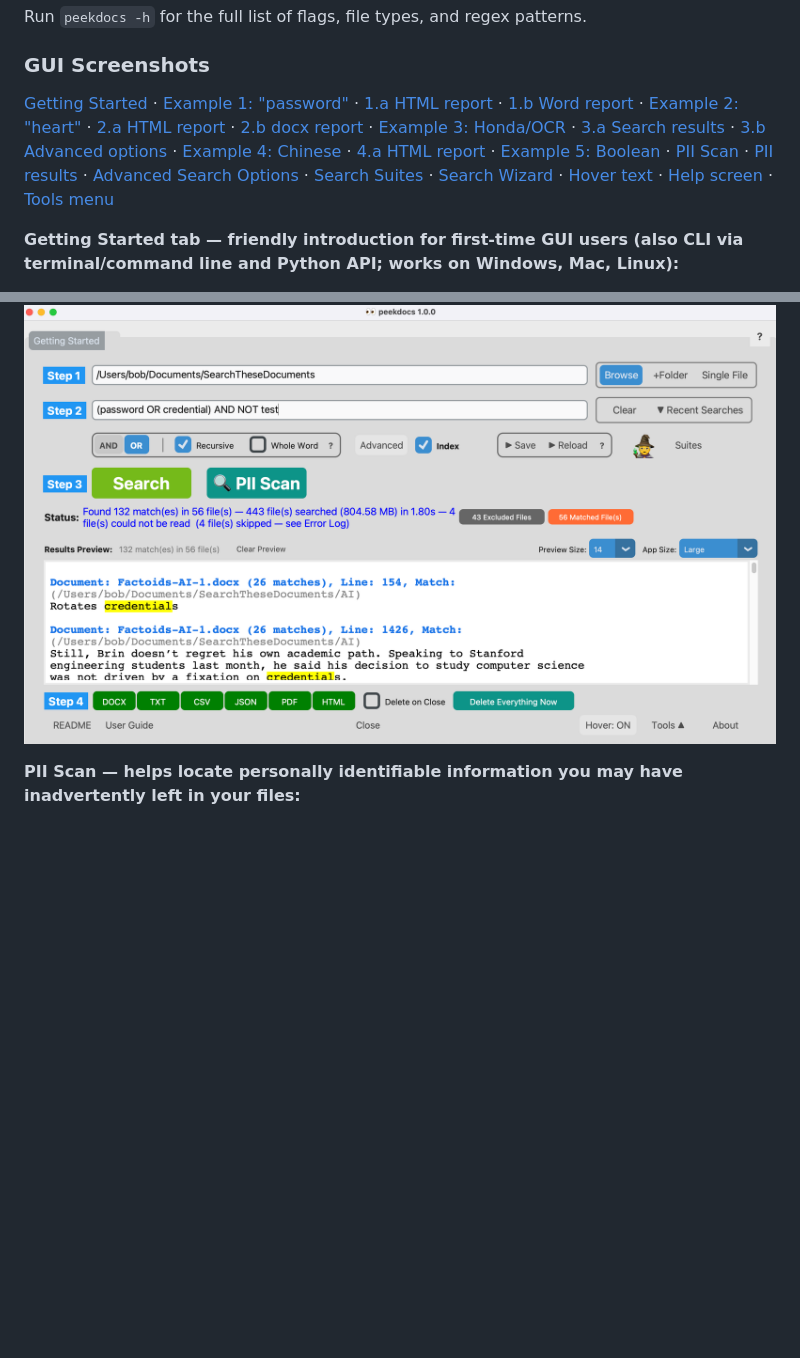
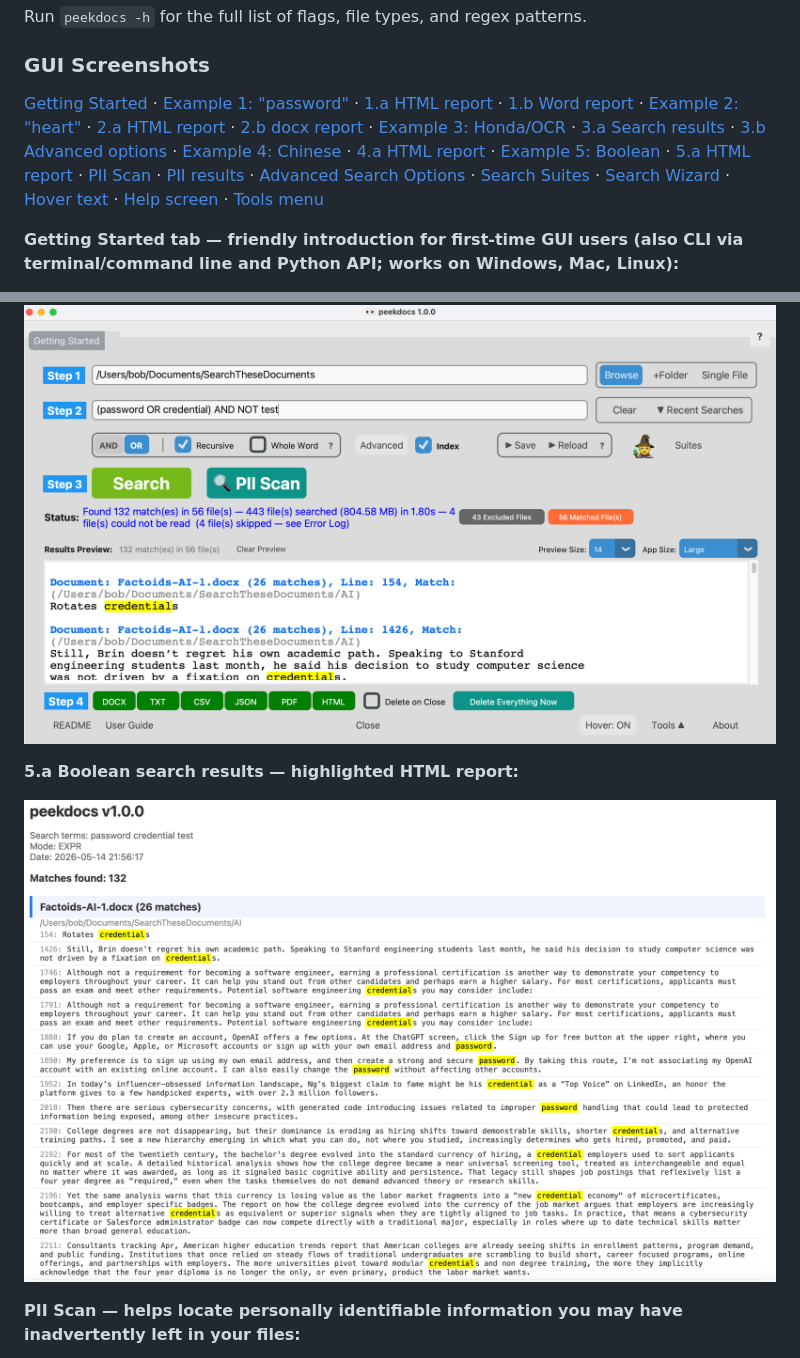
Before and after one commit to exbuf/peekdocs, a Markdown page: README.md, 2 parts joined by grey strips. Rendered like a GitHub page; pictures changed too: docs/images/boolean-search-results.png (added); blank space fills up the shorter version.

Commit message:
Add 5.a Boolean search HTML report screenshot
Co-Authored-By: Claude Opus 4.6 (1M context) <noreply@anthropic.com>

```diff
--- a/README.md
+++ b/README.md
@@ -137,7 +137,7 @@ Run `peekdocs -h` for the full list of flags, file types, and regex patterns.
 
 ### GUI Screenshots
 
-[Getting Started](#ss-getting-started) · [Example 1: "password"](#ss-ex1) · [1.a HTML report](#ss-ex1a) · [1.b Word report](#ss-ex1b) · [Example 2: "heart"](#ss-ex2) · [2.a HTML report](#ss-ex2a) · [2.b docx report](#ss-ex2b) · [Example 3: Honda/OCR](#ss-ex3) · [3.a Search results](#ss-ex3a) · [3.b Advanced options](#ss-ex3b) · [Example 4: Chinese](#ss-ex4) · [4.a HTML report](#ss-ex4a) · [Example 5: Boolean](#ss-ex5) · [PII Scan](#pii-scan-screenshot) · [PII results](#ss-pii-results) · [Advanced Search Options](#ss-advanced) · [Search Suites](#ss-suites) · [Search Wizard](#ss-wizard) · [Hover text](#ss-hover) · [Help screen](#ss-help) · [Tools menu](#ss-tools)
+[Getting Started](#ss-getting-started) · [Example 1: "password"](#ss-ex1) · [1.a HTML report](#ss-ex1a) · [1.b Word report](#ss-ex1b) · [Example 2: "heart"](#ss-ex2) · [2.a HTML report](#ss-ex2a) · [2.b docx report](#ss-ex2b) · [Example 3: Honda/OCR](#ss-ex3) · [3.a Search results](#ss-ex3a) · [3.b Advanced options](#ss-ex3b) · [Example 4: Chinese](#ss-ex4) · [4.a HTML report](#ss-ex4a) · [Example 5: Boolean](#ss-ex5) · [5.a HTML report](#ss-ex5a) · [PII Scan](#pii-scan-screenshot) · [PII results](#ss-pii-results) · [Advanced Search Options](#ss-advanced) · [Search Suites](#ss-suites) · [Search Wizard](#ss-wizard) · [Hover text](#ss-hover) · [Help screen](#ss-help) · [Tools menu](#ss-tools)
 
 <a id="ss-getting-started"></a>
 **Getting Started tab — friendly introduction for first-time GUI users (also CLI via terminal/command line and Python API; works on Windows, Mac, Linux):**
@@ -211,6 +211,11 @@ Run `peekdocs -h` for the full list of flags, file types, and regex patterns.
 **Example 5: Boolean expression search — `(password OR credential) AND NOT test`:**
 
 ![Boolean expression search](docs/images/boolean-search.png)
+
+<a id="ss-ex5a"></a>
+**5.a Boolean search results — highlighted HTML report:**
+
+![Boolean search HTML report](docs/images/boolean-search-results.png)
 
 <a id="pii-scan-screenshot"></a>
 **PII Scan — helps locate personally identifiable information you may have inadvertently left in your files:**
```
